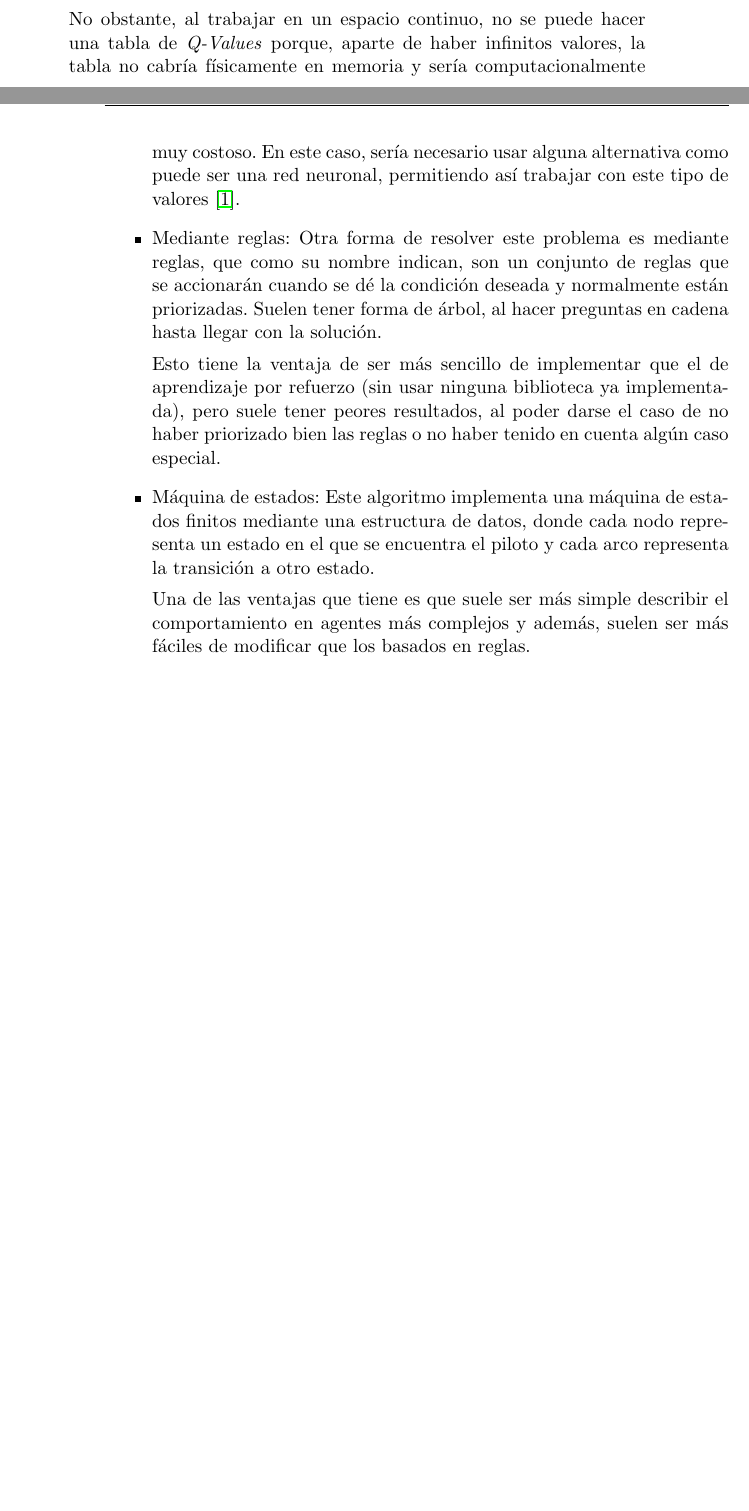
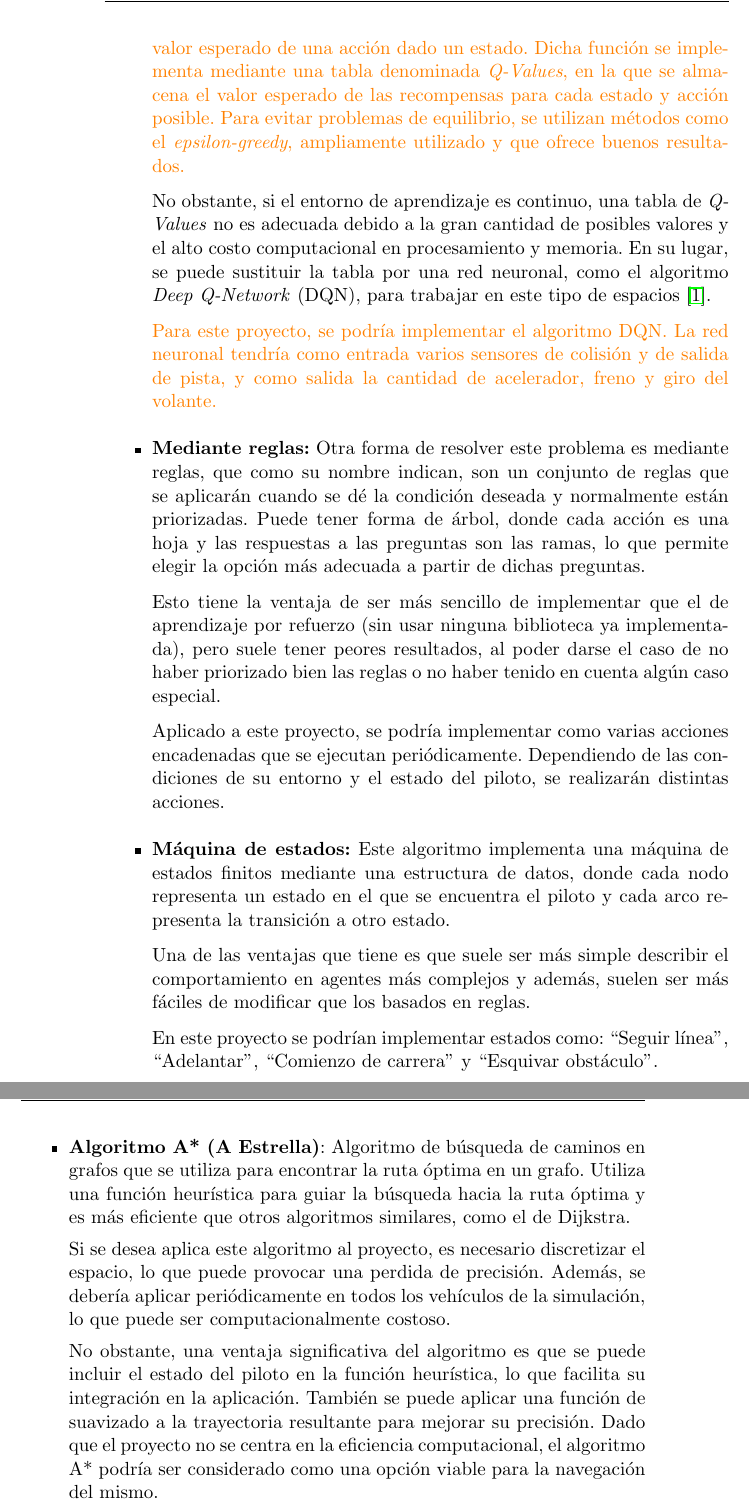
Before and after one commit to amt911/TFG-Documento, a LaTeX thesis (Plantilla_TFG_latex/proyecto.tex): two parts of pages 23 and 24 of 27 before the commit and two parts of pages 24 and 25 of 29 after it, joined at a grey line, cut at the place of the change, the shorter picture padded with empty space. Compiled offline with pdfLaTeX.

Commit message:
Añadido un nuevo algoritmo en el estado del arte y mejorada la redacción en los demás

```diff
--- a/Plantilla_TFG_latex/proyecto.tex
+++ b/Plantilla_TFG_latex/proyecto.tex
@@ -359,16 +361,40 @@ En cuanto a algoritmos de navegación para los vehículos, los más destacados s
    Para evitar esto, se suelen utilizar métodos de equilibrio. Uno de ellos es el denominado \textit{epsilon-greedy}, que permite controlar la cantidad de exploración mediante un parámetro \textit{epsilon}, que determina la aleatoriedad en la selección de acciones \cite{10.1007/978-3-642-24455-1_33}, permitiendo elegir en función de dicho parámetro una acción aleatoria o la mejor hasta el momento.
 
-   Una desventaja que tiene es la necesidad de entrenar el modelo, cosa que puede llevar demasiado tiempo, pero con el suficiente tiempo y con un conjunto de recompensas y castigos bien realizado, es uno de los mejores algoritmos para resolver este tipo de problema.
+   Una desventaja que tiene es la necesidad de entrenar el modelo, lo cual puede ser un proceso largo, pero con el suficiente tiempo y con un conjunto de recompensas y castigos bien realizado, es una excelente técnica para resolver este tipo de problema.
 
-   No obstante, al trabajar en un espacio continuo, no se puede hacer una tabla de \textit{Q-Values} porque, aparte de haber infinitos valores, la tabla no cabría físicamente en memoria y sería computacionalmente muy costoso. En este caso, sería necesario usar alguna alternativa como puede ser una red neuronal, permitiendo así trabajar con este tipo de valores \cite{coulom:tel-00003985}.
+   \textcolor{orange}{El algoritmo \textit{Q-Learning} es uno de los más utilizados para espacios discretos. Consiste en una función Q, que permite al agente estimar el valor esperado de una acción dado un estado. Dicha función se implementa mediante una tabla denominada \textit{Q-Values}, en la que se almacena el valor esperado de las recompensas para cada estado y acción posible. Para evitar problemas de equilibrio, se utilizan métodos como el \textit{epsilon-greedy}, ampliamente utilizado y que ofrece buenos resultados.}
 
-   \item Mediante reglas: Otra forma de resolver este problema es mediante reglas, que como su nombre indican, son un conjunto de reglas que se accionarán cuando se dé la condición deseada y normalmente están priorizadas. Suelen tener forma de árbol, al hacer preguntas en cadena hasta llegar con la solución.
+   No obstante, si el entorno de aprendizaje es continuo, una tabla de \textit{Q-Values} no es adecuada debido a la gran cantidad de posibles valores y el alto costo computacional en procesamiento y memoria. En su lugar, se puede sustituir la tabla por una red neuronal, como el algoritmo \textit{Deep Q-Network} (DQN), para trabajar en este tipo de espacios \cite{coulom:tel-00003985}.
+
+   \textcolor{orange}{Para este proyecto, se podría implementar el algoritmo DQN. La red neuronal tendría como entrada varios sensores de colisión y de salida de pista, y como salida la cantidad de acelerador, freno y giro del volante.}
+
+   \item \textbf{Mediante reglas:} Otra forma de resolver este problema es mediante reglas, que como su nombre indican, son un conjunto de reglas que se aplicarán cuando se dé la condición deseada y normalmente están priorizadas. Puede tener forma de árbol, donde cada acción es una hoja y las respuestas a las preguntas son las ramas, lo que permite elegir la opción más adecuada a partir de dichas preguntas.
+   %Suelen tener forma de árbol, al hacer preguntas en cadena hasta llegar con la solución.
 
    Esto tiene la ventaja de ser más sencillo de implementar que el de aprendizaje por refuerzo (sin usar ninguna biblioteca ya implementada), pero suele tener peores resultados, al poder darse el caso de no haber priorizado bien las reglas o no haber tenido en cuenta algún caso especial.
 
-   \item Máquina de estados: Este algoritmo implementa una máquina de estados finitos mediante una estructura de datos, donde cada nodo representa un estado en el que se encuentra el piloto y cada arco representa la transición a otro estado.
+   Aplicado a este proyecto, se podría implementar como varias acciones encadenadas que se ejecutan periódicamente. Dependiendo de las condiciones de su entorno y el estado del piloto, se realizarán distintas acciones.
+
+   \item \textbf{Máquina de estados:} Este algoritmo implementa una máquina de estados finitos mediante una estructura de datos, donde cada nodo representa un estado en el que se encuentra el piloto y cada arco representa la transición a otro estado.
 
    Una de las ventajas que tiene es que suele ser más simple describir el comportamiento en agentes más complejos y además, suelen ser más fáciles de modificar que los basados en reglas.
+
+   En este proyecto se podrían implementar estados como: ``Seguir línea'', ``Adelantar'', ``Comienzo de carrera'' y ``Esquivar obstáculo''.
+
+   \item \textbf{Algoritmo A* (A Estrella)}: Algoritmo de búsqueda de caminos en grafos que se utiliza para encontrar la ruta óptima en un grafo. Utiliza una función heurística para guiar la búsqueda hacia la ruta óptima y es más eficiente que otros algoritmos similares, como el de Dijkstra.
+   % Es muy similar a otros algoritmos como Dijkstra, pero con la peculiaridad de usar una función heurística, permitiendo así buscar caminos distintos al óptimo.
+
+   Si se desea aplica este algoritmo al proyecto, es necesario discretizar el espacio, lo que puede provocar una perdida de precisión. Además, se debería aplicar periódicamente en todos los vehículos de la simulación, lo que puede ser computacionalmente costoso.
+
+
+   % Si se deseara aplicar a este proyecto sería necesario discretizar el espacio, haciendo perder precisión. Otro problema es que sería necesario aplicarlo periódicamente y en todos los vehículos, cosa que puede resultar muy costosa computacionalmente.
+
+   % Sin embargo, una ventaja es que el estado de los piloto se puede incluir en la funcion heuristica, lo que facilita su integracion en la aplicacion. Tambien se puede aplicar una funcion de suavizado a la trayectoria resultante para mejorar el resultado. Y como el proyecto no se centra en la eficiencia, tambien podria ser un buen candidato como algoritmo de navegacion.
+
+   No obstante, una ventaja significativa del algoritmo es que se puede incluir el estado del piloto en la función heurística, lo que facilita su integración en la aplicación. También se puede aplicar una función de suavizado a la trayectoria resultante para mejorar su precisión. Dado que el proyecto no se centra en la eficiencia computacional, el algoritmo A* podría ser considerado como una opción viable para la navegación del mismo.
+
+   % La parte buena es que el estado de los pilotos se podría incluir en la función heurística, facilitando la integración a la aplicación. Y también se puede aplicar una función de suavizado a la trayectoria resultante, pudiendo así mejorar el resultado.
+
 \end{itemize}
 %\input{capitulos/01_Introduccion}
 %
```
Also changed, not shown: Plantilla_TFG_latex/proyecto.tex (4 more changed lines).
